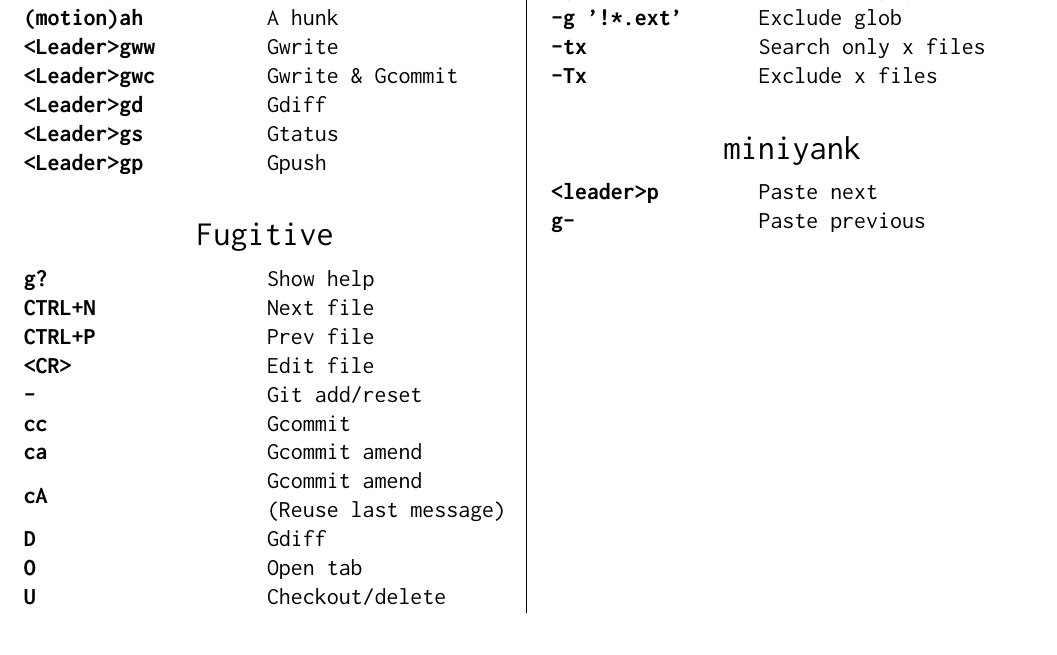
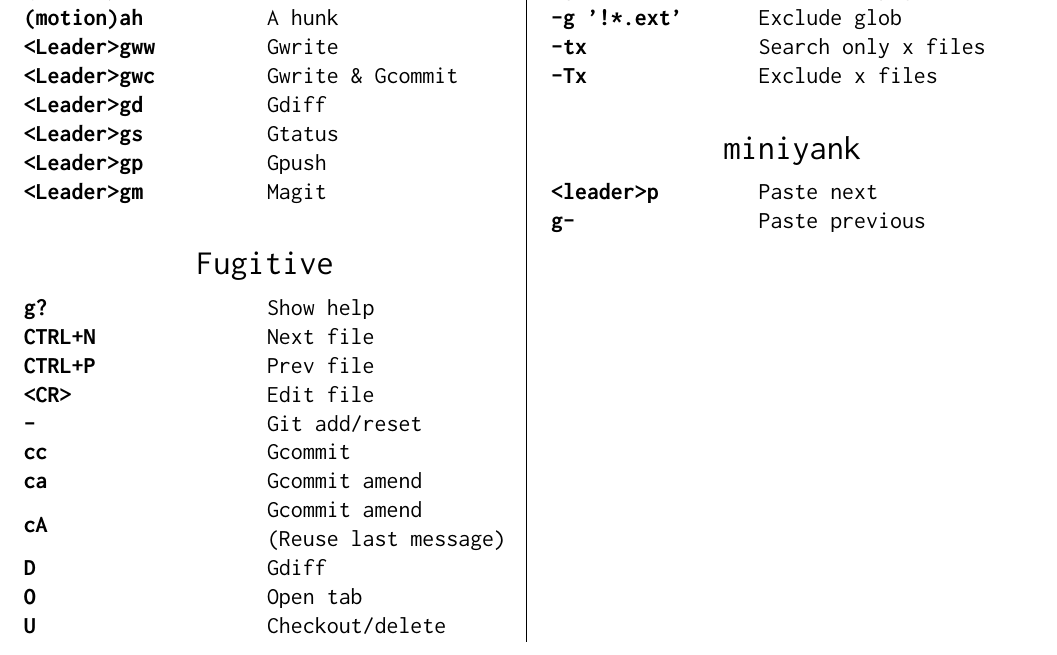
Before and after one commit to jlesquembre/dotfiles, a LaTeX document (cheatsheet.tex): part of page 4 of 6, cut so that both start at the same text. Compiled offline with pdfLaTeX.

Commit message:
Add vimagit config

```diff
--- a/cheatsheet.tex
+++ b/cheatsheet.tex
@@ -281,6 +281,7 @@
       \textbf{<Leader>gd} & Gdiff \\
       \textbf{<Leader>gs} & Gtatus \\
       \textbf{<Leader>gp} & Gpush \\
+      \textbf{<Leader>gm} & Magit \\
 
       \taburowcolors 2 {white .. white}
       \bigskip \\
```
Also changed, not shown: 1 other file.
